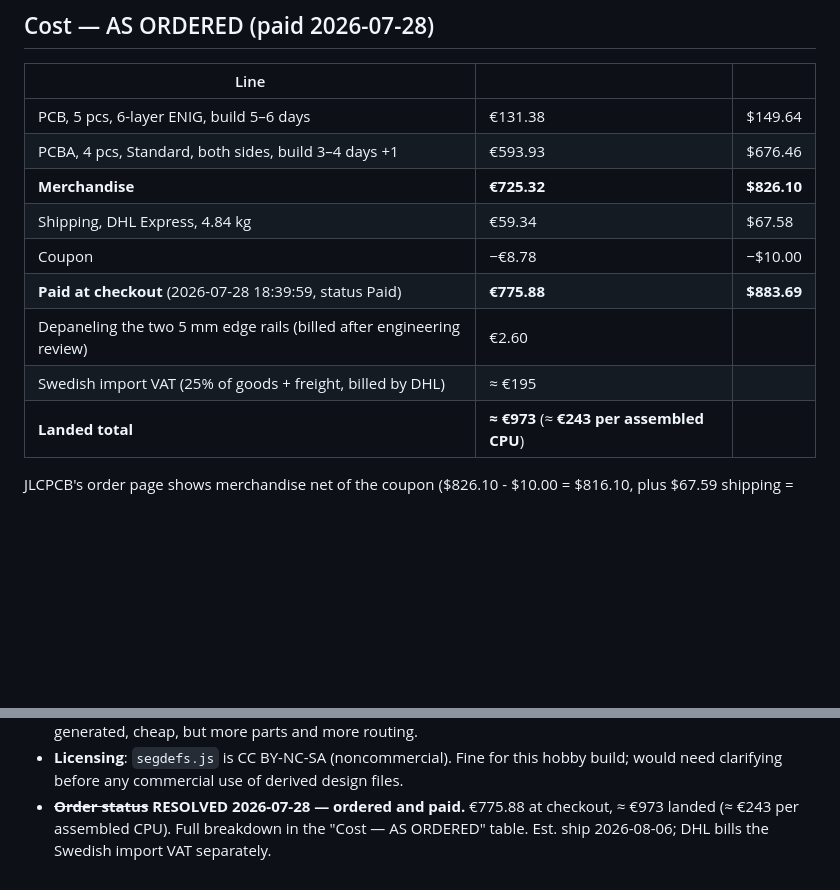
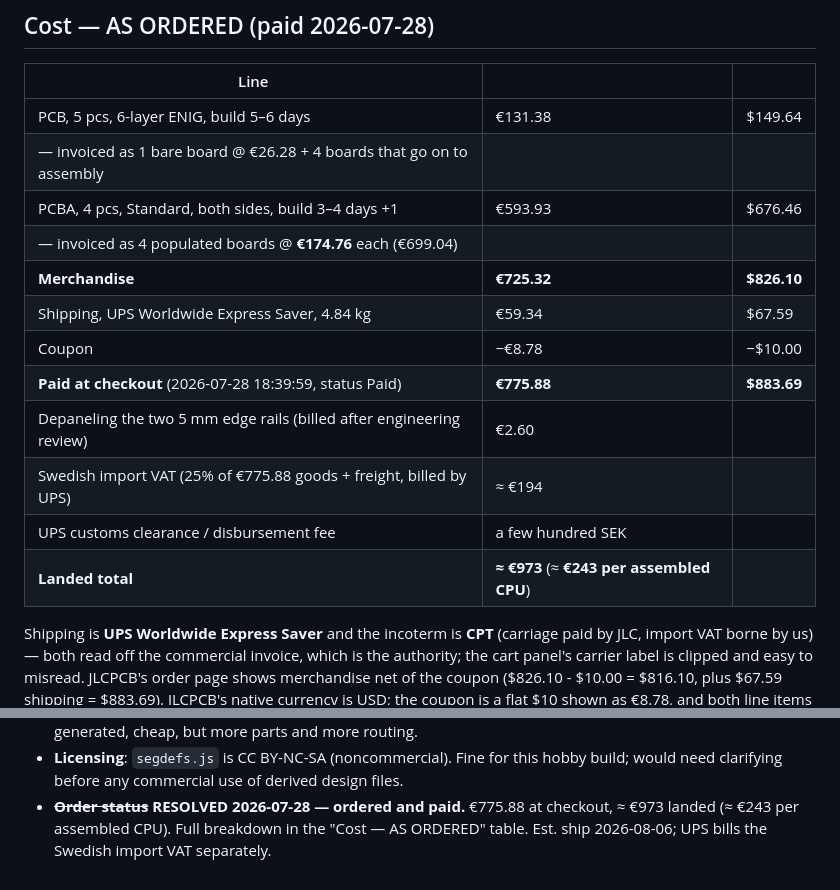
Before and after one commit to epatel/discrete6502, a Markdown page: project-plan.md, 2 parts joined by grey strips. Drawn GitHub-style; blank space fills up the shorter version.

Commit message:
Correct the carrier to UPS and record the invoiced unit prices
The commercial invoice, not the cart panel, is the authority: Ship Via is
UPS Worldwide Express Saver and the incoterm is CPT. An earlier note said
DHL, read off a clipped cart label.

Also records the invoice's split of the PCB line: 1 bare board at EUR 26.28
plus 4 that go on to assembly, with the populated boards at EUR 174.76 each.

Co-Authored-By: Claude Opus 5 (1M context) <noreply@anthropic.com>

```diff
--- a/project-plan.md
+++ b/project-plan.md
@@ -134,16 +134,19 @@ _(append-only; timestamp and mark locked decisions)_
 | Line | | |
 |---|---|---|
 | PCB, 5 pcs, 6-layer ENIG, build 5–6 days | €131.38 | $149.64 |
+| — invoiced as 1 bare board @ €26.28 + 4 boards that go on to assembly | | |
 | PCBA, 4 pcs, Standard, both sides, build 3–4 days +1 | €593.93 | $676.46 |
+| — invoiced as 4 populated boards @ **€174.76** each (€699.04) | | |
 | **Merchandise** | **€725.32** | **$826.10** |
-| Shipping, DHL Express, 4.84 kg | €59.34 | $67.58 |
+| Shipping, UPS Worldwide Express Saver, 4.84 kg | €59.34 | $67.59 |
 | Coupon | −€8.78 | −$10.00 |
 | **Paid at checkout** (2026-07-28 18:39:59, status Paid) | **€775.88** | **$883.69** |
 | Depaneling the two 5 mm edge rails (billed after engineering review) | €2.60 | |
-| Swedish import VAT (25% of goods + freight, billed by DHL) | ≈ €195 | |
+| Swedish import VAT (25% of €775.88 goods + freight, billed by UPS) | ≈ €194 | |
+| UPS customs clearance / disbursement fee | a few hundred SEK | |
 | **Landed total** | **≈ €973** (≈ **€243 per assembled CPU**) | |
 
-JLCPCB's order page shows merchandise net of the coupon ($826.10 - $10.00 = $816.10, plus
+Shipping is **UPS Worldwide Express Saver** and the incoterm is **CPT** (carriage paid by JLC, import VAT borne by us) — both read off the commercial invoice, which is the authority; the cart panel's carrier label is clipped and easy to misread. JLCPCB's order page shows merchandise net of the coupon ($826.10 - $10.00 = $816.10, plus
 $67.59 shipping = $883.69). JLCPCB's native currency is USD; the coupon is a flat $10 shown as €8.78, and both line items
 convert at exactly 1.1390. Against the 2026-07-26 quote the order came in **€3.59 cheaper**
 (merchandise €725.32 vs €728.88). Component cost is €404.20 for 9 items = **€101.05 of parts
@@ -279,4 +282,4 @@ _(design questions from M1–M4 are settled and live in Decisions; only live ite
   would need clarifying before any commercial use of derived design files.
 - ~~**Order status**~~ **RESOLVED 2026-07-28 — ordered and paid.**
   €775.88 at checkout, ≈ €973 landed (≈ €243 per assembled CPU). Full breakdown in the
-  "Cost — AS ORDERED" table. Est. ship 2026-08-06; DHL bills the Swedish import VAT separately.
+  "Cost — AS ORDERED" table. Est. ship 2026-08-06; UPS bills the Swedish import VAT separately.
```
